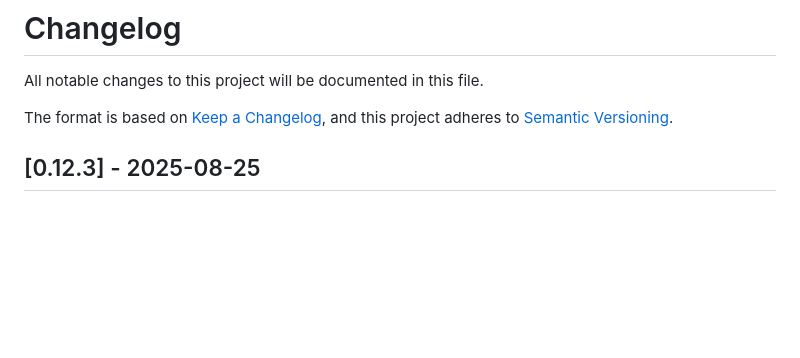
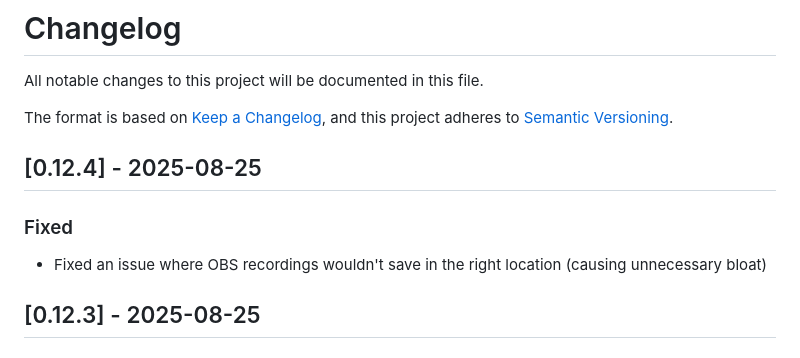
Before and after one commit to GoExport/GoExport, a Markdown page: CHANGELOG.md, the part around the change. Rendered like a GitHub page; blank space fills up the shorter version.

Commit message:
Update CHANGELOG.md for version 0.12.4: document fix for OBS recordings not saving in the correct location

```diff
--- a/CHANGELOG.md
+++ b/CHANGELOG.md
@@ -4,6 +4,12 @@ All notable changes to this project will be documented in this file.
 
 The format is based on [Keep a Changelog](https://keepachangelog.com/en/1.0.0/),
 and this project adheres to [Semantic Versioning](https://semver.org/spec/v2.0.0.html).
+
+## [0.12.4] - 2025-08-25
+
+### Fixed
+
+- Fixed an issue where OBS recordings wouldn't save in the right location (causing unnecessary bloat)
 
 ## [0.12.3] - 2025-08-25
 
```
